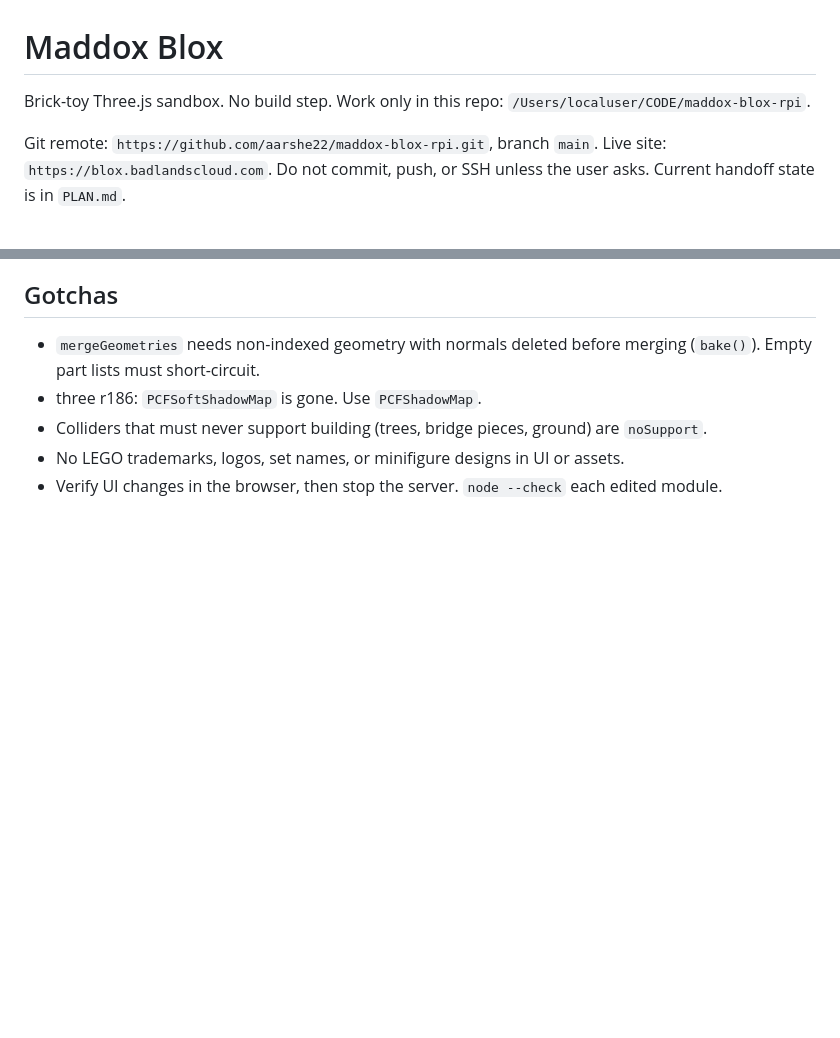
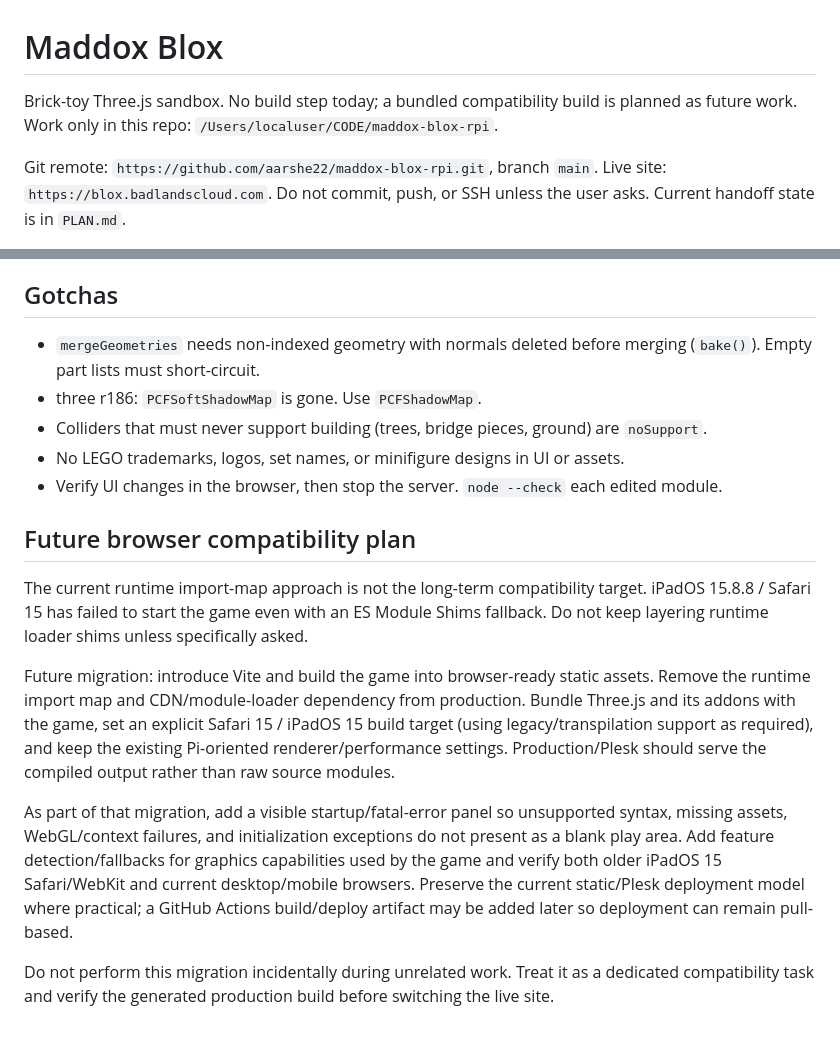
Before and after one commit to aarshe22/maddox-blox-rpi, a Markdown page: AGENTS.md, 2 parts joined by grey strips. Drawn GitHub-style; blank space fills up the shorter version.

Commit message:
Document future Safari 15 compatibility migration

```diff
--- a/AGENTS.md
+++ b/AGENTS.md
@@ -1,6 +1,6 @@
 # Maddox Blox
 
-Brick-toy Three.js sandbox. No build step. Work only in this repo: `/Users/localuser/CODE/maddox-blox-rpi`.
+Brick-toy Three.js sandbox. No build step today; a bundled compatibility build is planned as future work. Work only in this repo: `/Users/localuser/CODE/maddox-blox-rpi`.
 
 Git remote: `https://github.com/aarshe22/maddox-blox-rpi.git`, branch `main`. Live site: `https://blox.badlandscloud.com`. Do not commit, push, or SSH unless the user asks. Current handoff state is in `PLAN.md`.
 
@@ -63,3 +63,13 @@ UFO and tornado are toggles. Selecting either again sends it away. Selecting it
 - Colliders that must never support building (trees, bridge pieces, ground) are `noSupport`.
 - No LEGO trademarks, logos, set names, or minifigure designs in UI or assets.
 - Verify UI changes in the browser, then stop the server. `node --check` each edited module.
+
+## Future browser compatibility plan
+
+The current runtime import-map approach is not the long-term compatibility target. iPadOS 15.8.8 / Safari 15 has failed to start the game even with an ES Module Shims fallback. Do not keep layering runtime loader shims unless specifically asked.
+
+Future migration: introduce Vite and build the game into browser-ready static assets. Remove the runtime import map and CDN/module-loader dependency from production. Bundle Three.js and its addons with the game, set an explicit Safari 15 / iPadOS 15 build target (using legacy/transpilation support as required), and keep the existing Pi-oriented renderer/performance settings. Production/Plesk should serve the compiled output rather than raw source modules.
+
+As part of that migration, add a visible startup/fatal-error panel so unsupported syntax, missing assets, WebGL/context failures, and initialization exceptions do not present as a blank play area. Add feature detection/fallbacks for graphics capabilities used by the game and verify both older iPadOS 15 Safari/WebKit and current desktop/mobile browsers. Preserve the current static/Plesk deployment model where practical; a GitHub Actions build/deploy artifact may be added later so deployment can remain pull-based.
+
+Do not perform this migration incidentally during unrelated work. Treat it as a dedicated compatibility task and verify the generated production build before switching the live site.
```
